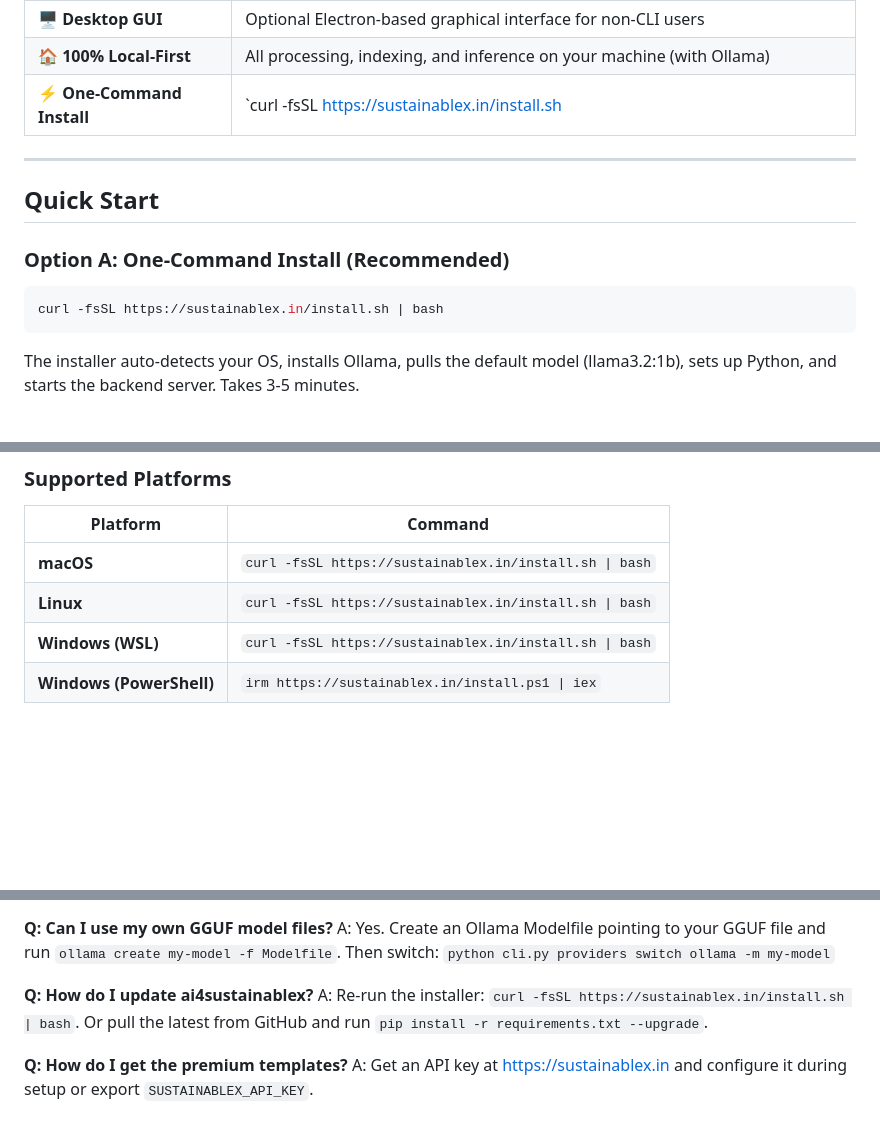
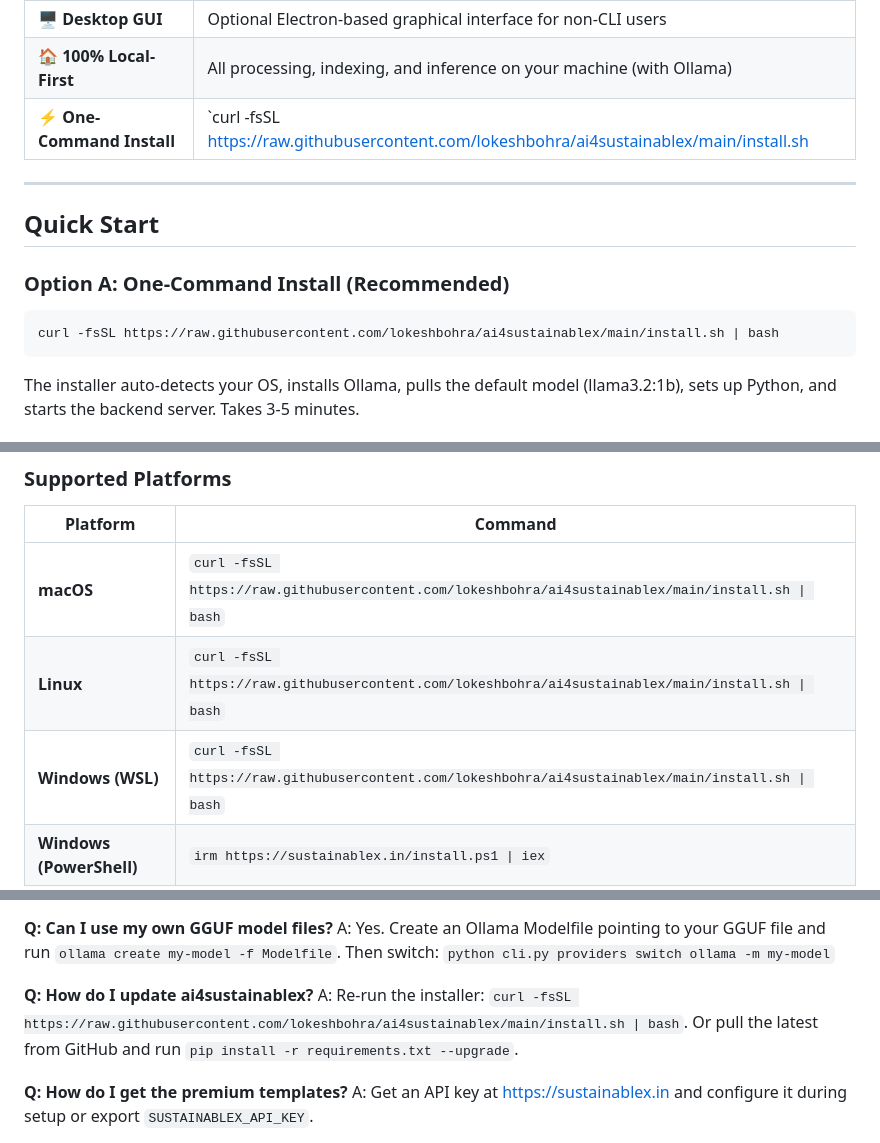
Before and after one commit to lokeshbohra/ai4sustainablex, a Markdown page: README.md, 3 parts joined by grey strips. GitHub-like rendering; blank space fills up the shorter version.

Commit message:
Update one-command install URL from sustainablex.in to GitHub raw

````diff
--- a/README.md
+++ b/README.md
@@ -67,7 +67,7 @@ It's built for ESG practitioners who need to search, analyze, and generate susta
 | 📄 **Multi-Format Output** | Markdown, PDF (WeasyPrint), DOCX (python-docx) |
 | 🖥️ **Desktop GUI** | Optional Electron-based graphical interface for non-CLI users |
 | 🏠 **100% Local-First** | All processing, indexing, and inference on your machine (with Ollama) |
-| ⚡ **One-Command Install** | `curl -fsSL https://sustainablex.in/install.sh | bash` |
+| ⚡ **One-Command Install** | `curl -fsSL https://raw.githubusercontent.com/lokeshbohra/ai4sustainablex/main/install.sh | bash` |
 
 ---
 
@@ -76,7 +76,7 @@ It's built for ESG practitioners who need to search, analyze, and generate susta
 ### Option A: One-Command Install (Recommended)
 
 ```bash
-curl -fsSL https://sustainablex.in/install.sh | bash
+curl -fsSL https://raw.githubusercontent.com/lokeshbohra/ai4sustainablex/main/install.sh | bash
 ```
 
 The installer auto-detects your OS, installs Ollama, pulls the default model (llama3.2:1b), sets up Python, and starts the backend server. Takes 3-5 minutes.
@@ -175,9 +175,9 @@ python cli.py ask "What are our Scope 1 emissions for 2024?"
 
 | Platform | Command |
 |----------|---------|
-| **macOS** | `curl -fsSL https://sustainablex.in/install.sh \| bash` |
-| **Linux** | `curl -fsSL https://sustainablex.in/install.sh \| bash` |
-| **Windows (WSL)** | `curl -fsSL https://sustainablex.in/install.sh \| bash` |
+| **macOS** | `curl -fsSL https://raw.githubusercontent.com/lokeshbohra/ai4sustainablex/main/install.sh \| bash` |
+| **Linux** | `curl -fsSL https://raw.githubusercontent.com/lokeshbohra/ai4sustainablex/main/install.sh \| bash` |
+| **Windows (WSL)** | `curl -fsSL https://raw.githubusercontent.com/lokeshbohra/ai4sustainablex/main/install.sh \| bash` |
 | **Windows (PowerShell)** | `irm https://sustainablex.in/install.ps1 \| iex` |
 
 ### What the Installer Does
@@ -515,7 +515,7 @@ A: `llama3.2:1b` (~1.3GB). It's fast, runs on CPU, and handles ESG reporting tas
 A: Yes. Create an Ollama Modelfile pointing to your GGUF file and run `ollama create my-model -f Modelfile`. Then switch: `python cli.py providers switch ollama -m my-model`
 
 **Q: How do I update ai4sustainablex?**
-A: Re-run the installer: `curl -fsSL https://sustainablex.in/install.sh | bash`. Or pull the latest from GitHub and run `pip install -r requirements.txt --upgrade`.
+A: Re-run the installer: `curl -fsSL https://raw.githubusercontent.com/lokeshbohra/ai4sustainablex/main/install.sh | bash`. Or pull the latest from GitHub and run `pip install -r requirements.txt --upgrade`.
 
 **Q: How do I get the premium templates?**
 A: Get an API key at https://sustainablex.in and configure it during setup or export `SUSTAINABLEX_API_KEY`.
````
